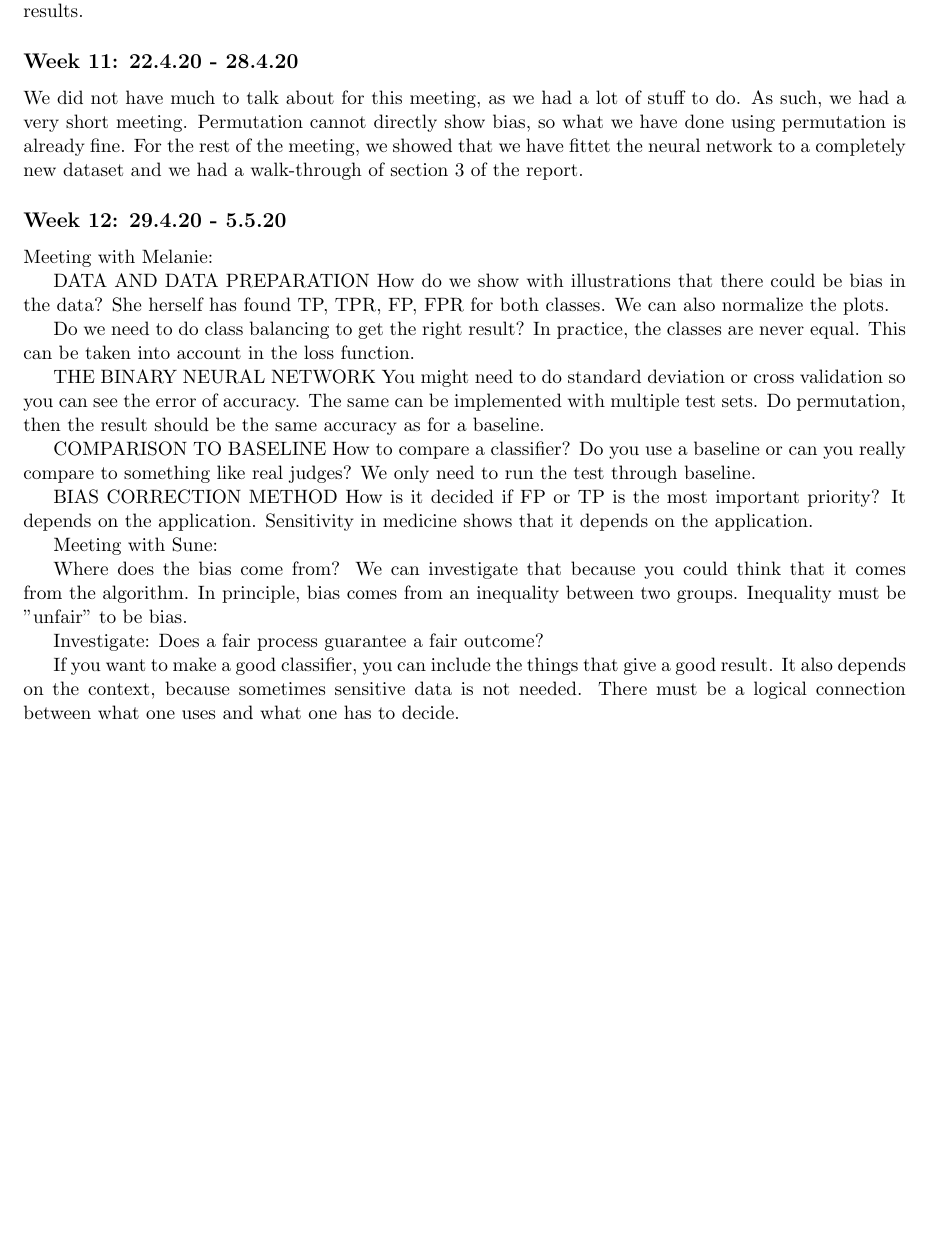
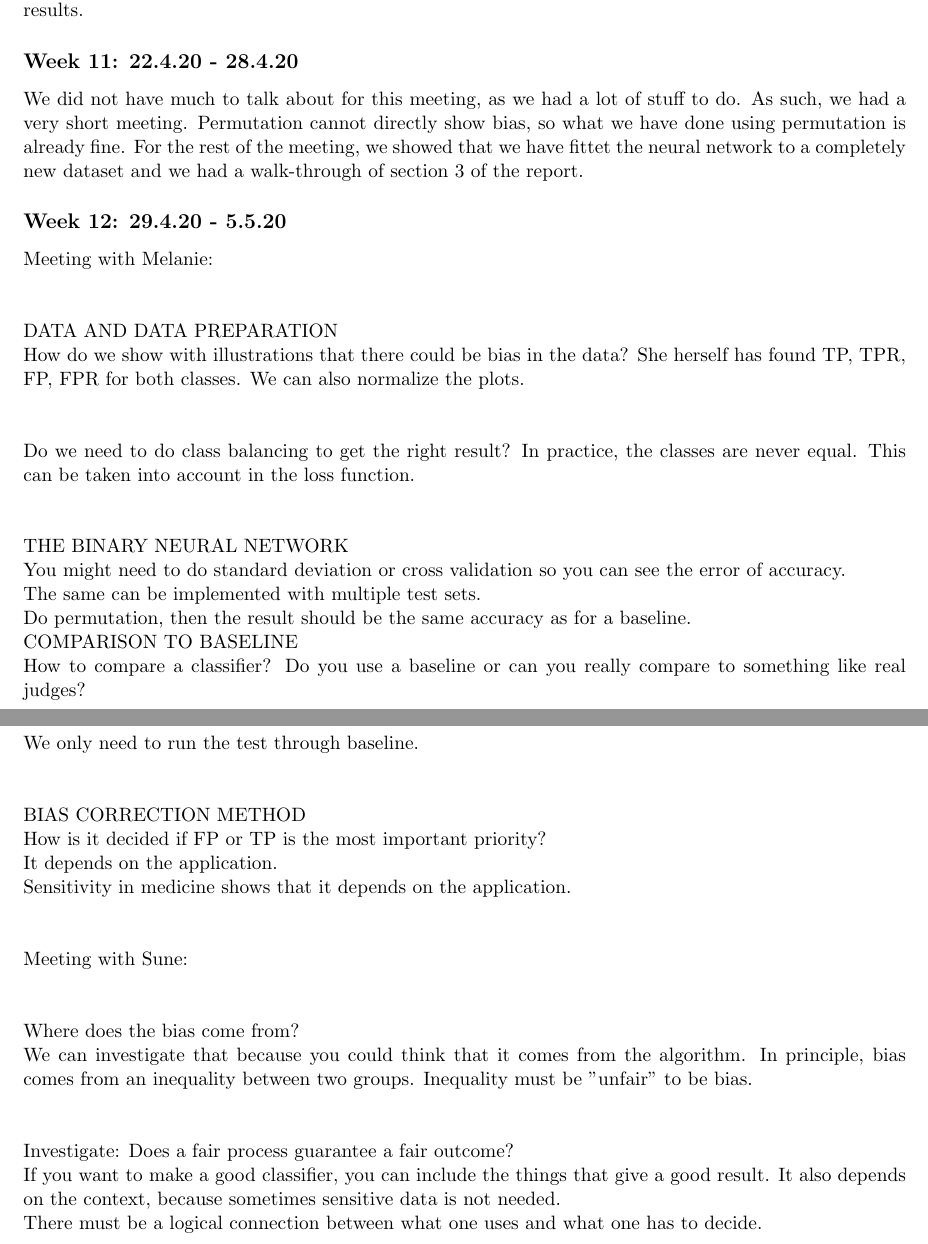
Before and after one commit to oskarwiese/fagprojekt, a LaTeX document (deliverables/logbok_grp.tex): part of page 7 of 9 before the commit and two parts of pages 7 and 8 of 9 after it, the two joined at a grey line, cut so that both start at the same text, the shorter picture padded with empty space. Compiled offline with pdfLaTeX.

Commit message:
ændringer

```diff
--- a/deliverables/logbok_grp.tex
+++ b/deliverables/logbok_grp.tex
@@ -143,38 +143,42 @@ We had many questions for this meeting too, so a lot of the time will be spent o
 We did not have much to talk about for this meeting, as we had a lot of stuff to do. As such, we had a very short meeting. Permutation cannot directly show bias, so what we have done using permutation is already fine. For the rest of the meeting, we showed that we have fittet the neural network to a completely new dataset and we had a walk-through of section 3 of the report.
 
 \subsection*{Week 12: 29.4.20 - 5.5.20}
-Meeting with Melanie:
+\noindent Meeting with Melanie:\\\\
 
-DATA AND DATA PREPARATION
-How do we show with illustrations that there could be bias in the data?
-She herself has found TP, TPR, FP, FPR for both classes. We can also normalize the plots.
+\noindent DATA AND DATA PREPARATION\\
+\noindent How do we show with illustrations that there could be bias in the data?
+\noindent She herself has found TP, TPR, FP, FPR for both classes. We can also normalize the plots.\\\\
+
+\noindent Do we need to do class balancing to get the right result?
+\noindent In practice, the classes are never equal. This can be taken into account in the loss function.\\\\
+
+\noindent THE BINARY NEURAL NETWORK\\
+\noindent You might need to do standard deviation or cross validation so you can see the error of accuracy.\\
+\noindent The same can be implemented with multiple test sets.\\
+\noindent Do permutation, then the result should be the same accuracy as for a baseline.
+
+\noindent COMPARISON TO BASELINE\\
+\noindent How to compare a classifier? Do you use a baseline or can you really compare to something like real judges?\\
+\noindent We only need to run the test through baseline.\\\\
 
 
-Do we need to do class balancing to get the right result?
-In practice, the classes are never equal. This can be taken into account in the loss function.
-
-THE BINARY NEURAL NETWORK
-You might need to do standard deviation or cross validation so you can see the error of accuracy.
-The same can be implemented with multiple test sets.
-Do permutation, then the result should be the same accuracy as for a baseline.
-
-COMPARISON TO BASELINE
-How to compare a classifier? Do you use a baseline or can you really compare to something like real judges?
-We only need to run the test through baseline.
+\noindent BIAS CORRECTION METHOD\\
+\noindent How is it decided if FP or TP is the most important priority?\\
+\noindent It depends on the application.\\
+\noindent Sensitivity in medicine shows that it depends on the application.\\\\
 
 
-BIAS CORRECTION METHOD
-How is it decided if FP or TP is the most important priority?
-It depends on the application.
-Sensitivity in medicine shows that it depends on the application.
+\noindent Meeting with Sune:\\\\
 
+\noindent Where does the bias come from?\\
+\noindent We can investigate that because you could think that it comes from the algorithm. In principle, bias comes from an inequality between two groups. Inequality must be "unfair" to be bias.\\\\
 
-Meeting with Sune:
+\noindent Investigate: Does a fair process guarantee a fair outcome?\\
+\noindent If you want to make a good classifier, you can include the things that give a good result. It also depends on the context, because sometimes sensitive data is not needed.\\
+\noindent There must be a logical connection between what one uses and what one has to decide.\\\\
 
-Where does the bias come from?
-We can investigate that because you could think that it comes from the algorithm. In principle, bias comes from an inequality between two groups. Inequality must be "unfair" to be bias.
+\noindent You must avoid data being stolen, but there are rules to follow.\\\\
 
-Investigate: Does a fair process guarantee a fair outcome?
+\noindent Are facebook and snapchat not be responsible for when data is leaked?\\
+\noindent It is really easy to get data from public social media. So it is also their responsibility.\\\\
 
-If you want to make a good classifier, you can include the things that give a good result. It also depends on the context, because sometimes sensitive data is not needed.
-There must be a logical connection between what one uses and what one has to decide.
```
Also changed, not shown: deliverables/logbok_grp.tex (17 more changed lines).
